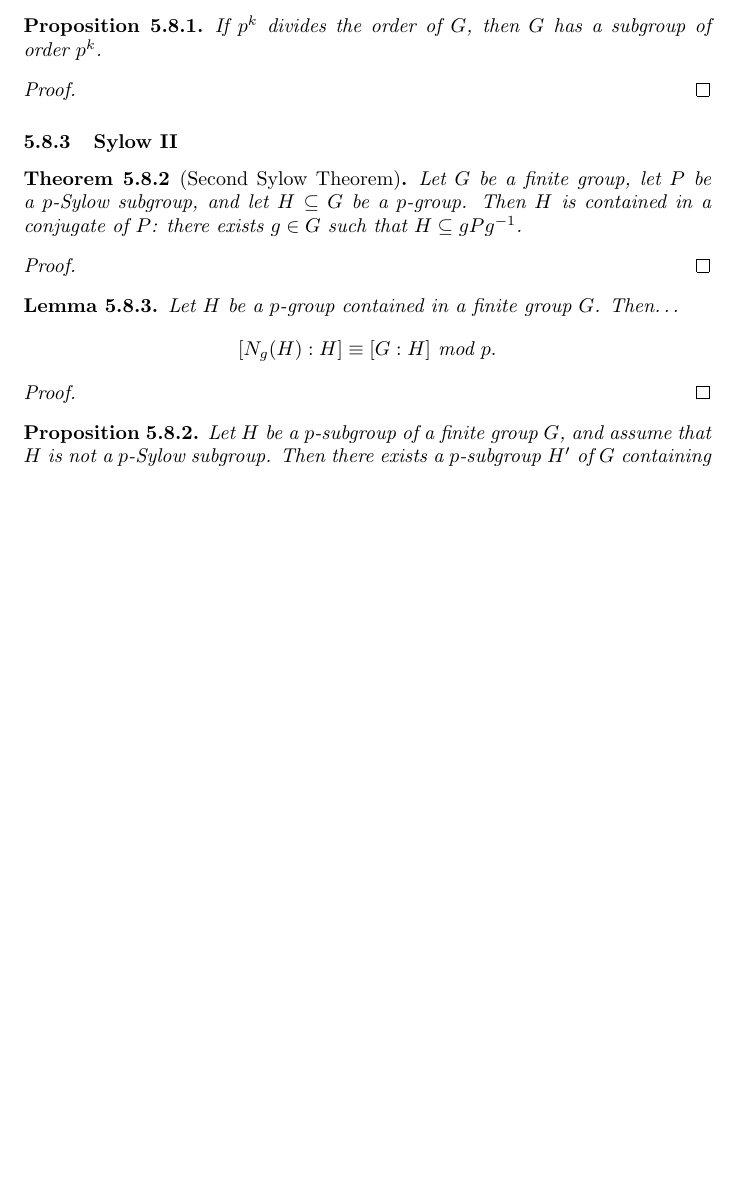
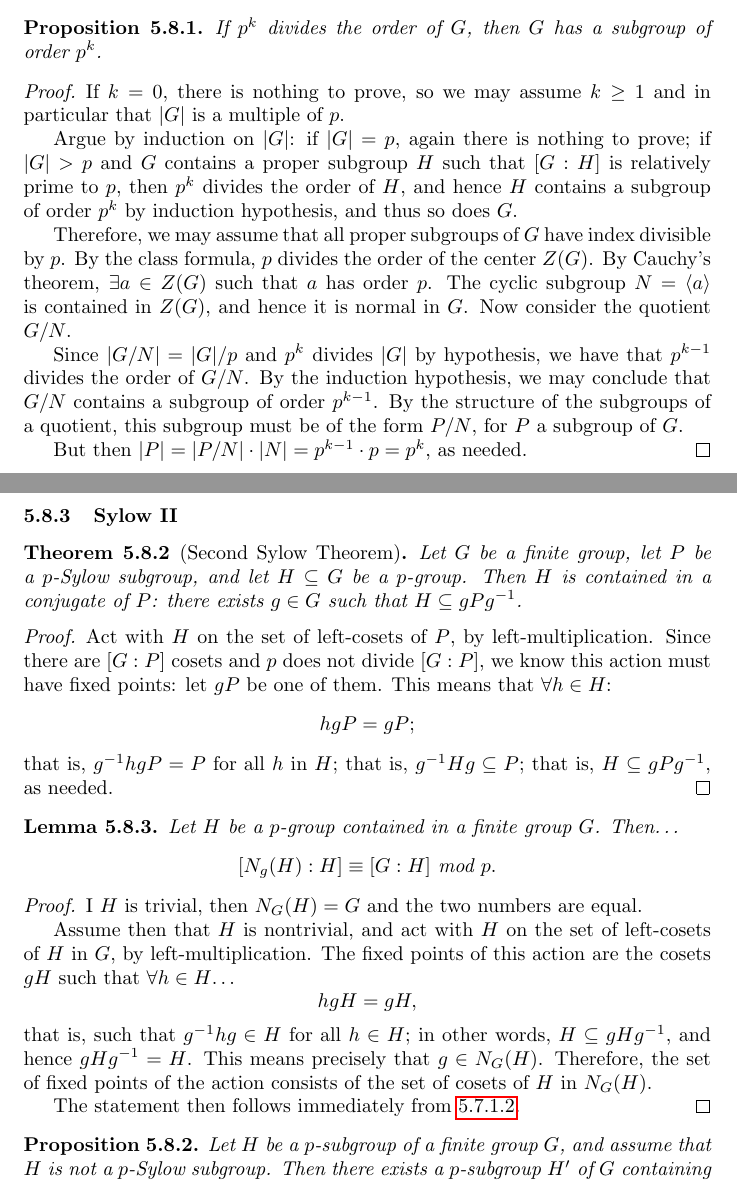
Before and after one commit to hjfender/math-notes, a LaTeX document (document.tex, which reads topics/group-theory/sections/sylowtheorems.tex): part of page 80 of 112 before the commit and two parts of pages 80 and 81 of 112 after it, the two joined at a grey line, cut so that both start at the same text, the shorter picture padded with empty space. Compiled offline with pdfLaTeX.

Commit message:
Completed some more Sylow

```diff
--- a/topics/group-theory/sections/sylowtheorems.tex
+++ b/topics/group-theory/sections/sylowtheorems.tex
@@ -19,7 +19,21 @@ If $p^k$ divides the order of $G$, then $G$ has a subgroup of order $p^k$.
 \end{proposition}
 
 \begin{proof}
+If $k = 0$, there is nothing to prove, so we may assume $k \geq 1$ and in particular that $|G|$ is a multiple of $p$.
 
+Argue by induction on $|G|$: if $|G| = p$, again there is nothing to prove; if $|G| > p$ and $G$ contains a proper subgroup $H$
+such that $[G : H]$ is relatively prime to $p$, then $p^k$ divides the order of $H$, and hence $H$ contains a subgroup of order $p^k$
+by induction hypothesis, and thus so does $G$.
+
+Therefore, we may assume that all proper subgroups of $G$ have index divisible by $p$. By the class formula, $p$ divides the order
+of the center $Z(G)$. By Cauchy's theorem, $\exists a \in Z(G)$ such that $a$ has order $p$. The cyclic subgroup $N = \langle a \rangle$
+is contained in $Z(G)$, and hence it is normal in $G$. Now consider the quotient $G/N$.
+
+Since $|G/N| = |G|/p$ and $p^k$ divides $|G|$ by hypothesis, we have that $p^{k-1}$ divides the order of $G/N$. By the induction hypothesis,
+we may conclude that $G/N$ contains a subgroup of order $p^{k-1}$. By the structure of the subgroups of a quotient, this subgroup must
+be of the form $P/N$, for $P$ a subgroup of $G$.
+
+But then $|P| = |P/N| \cdot |N| = p^{k-1} \cdot p = p^k$, as needed.
 \end{proof}
 
 \subsubsection{Sylow II}\label{sylow2}
@@ -31,7 +45,10 @@ in a conjugate of $P$: there exists $g \in G$ such that $H \subseteq gPg^{-1}$.
 \end{theorem}
 
 \begin{proof}
-
+Act with $H$ on the set of left-cosets of $P$, by left-multiplication. Since there are $[G : P]$ cosets and $p$ does not divide
+$[G : P]$, we know this action must have fixed points: let $gP$ be one of them. This means that $\forall h \in H$:
+$$hgP = gP;$$
+that is, $g^{-1}hgP = P$ for all $h$ in $H$; that is, $g^{-1}Hg \subseteq P$; that is, $H \subseteq gPg^{-1}$, as needed.
 \end{proof}
 
 \begin{lemma}
@@ -40,7 +57,15 @@ $$[N_g(H) : H] \equiv [G : H] \textrm{ mod } p.$$
 \end{lemma}
 
 \begin{proof}
+I $H$ is trivial, then $N_G(H) = G$ and the two numbers are equal.
 
+Assume then that $H$ is nontrivial, and act with $H$ on the set of left-cosets of $H$ in $G$, by left-multiplication. The fixed points
+of this action are the cosets $gH$ such that $\forall h \in H$\dots
+$$hgH = gH,$$
+that is, such that $g^{-1}hg \in H$ for all $h \in H$; in other words, $H \subseteq gHg^{-1}$, and hence $gHg^{-1} = H$. This means precisely that
+$g \in N_G(H)$. Therefore, the set of fixed points of the action consists of the set of cosets of $H$ in $N_G(H)$.
+
+The statement then follows immediately from \ref{fixedpointrestriction}.
 \end{proof}
 
 \begin{proposition}
```
